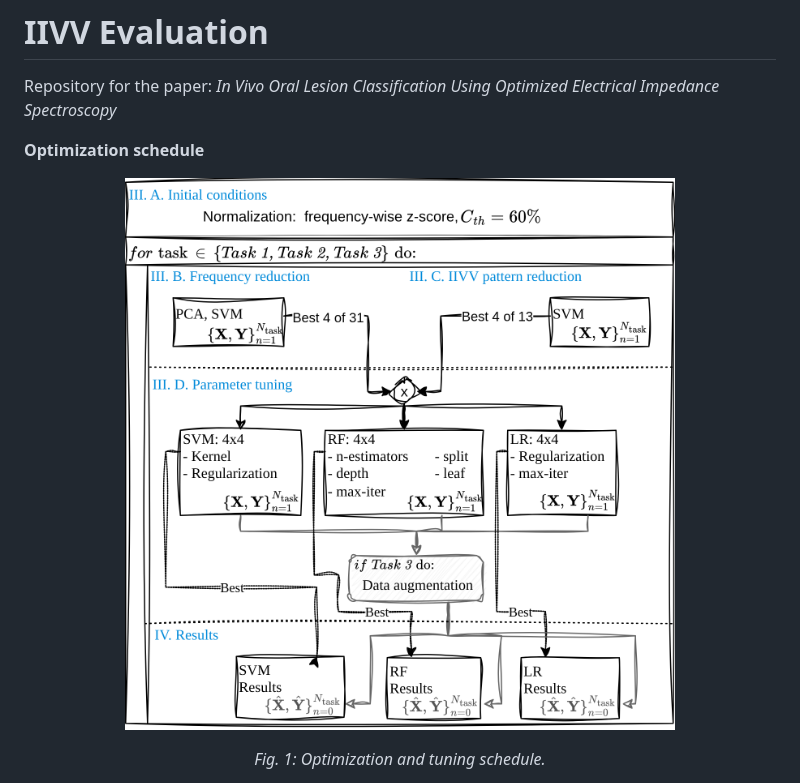
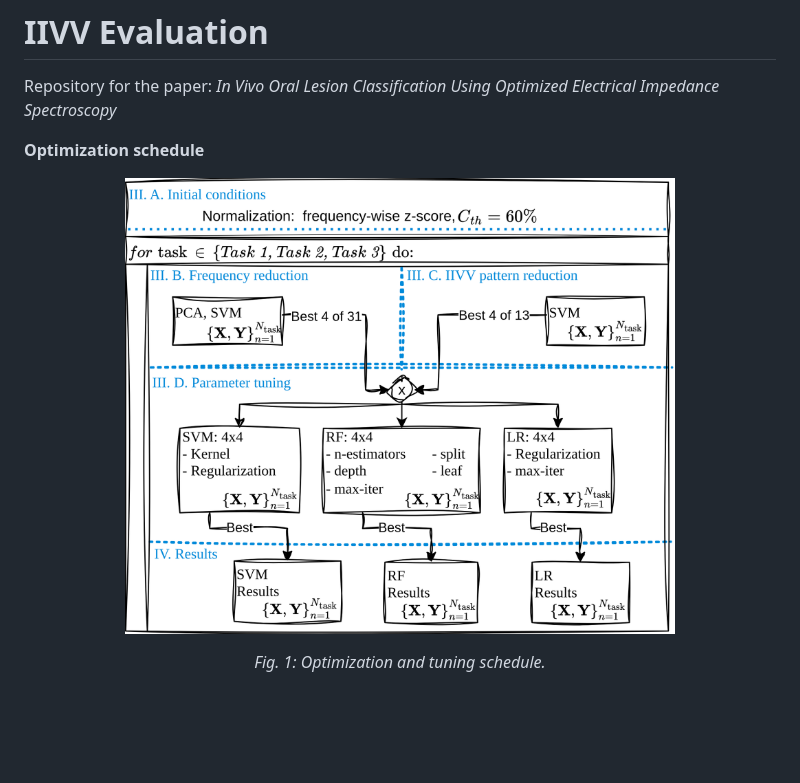
Before and after one commit to EITLabworks/IIVV-Evaluation, a Markdown page: README.md, the part around the change. Rendered like a GitHub page; pictures changed too: results/Optschedule_v2_sketch.png (deleted), results/Optschedule_v3_sketch.png (added); blank space fills up the shorter version.

Commit message:
upd schedule

```diff
--- a/README.md
+++ b/README.md
@@ -5,7 +5,7 @@ Repository for the paper: _In Vivo Oral Lesion Classification Using Optimized El
 **Optimization schedule**
 
 <p align="center", width="300px">
-  <img src="results/Optschedule_v2_sketch.png" alt="Schedule" width="550px">
+  <img src="results/Optschedule_v3_sketch.png" alt="Schedule" width="550px">
 </p>
 <p align="center" style="font-size: smaller;">
   <em>Fig. 1: Optimization and tuning schedule.</em>
```
Also changed, not shown: 1 other file.
